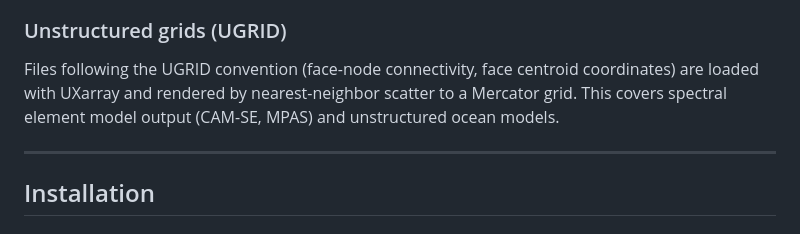
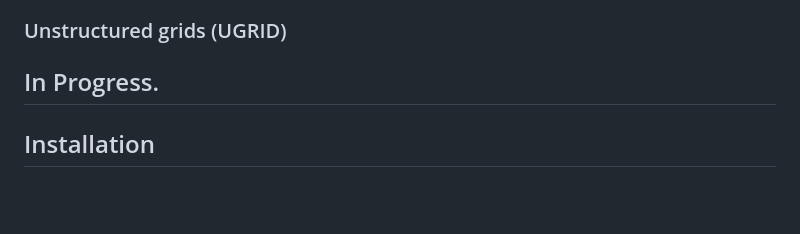
Before and after one commit to mixstam1821/Xenia, a Markdown page: README.md, the part around the change. Drawn GitHub-style; blank space fills up the shorter version.

```diff
--- a/README.md
+++ b/README.md
@@ -171,8 +171,7 @@ Any CF-compliant NetCDF with 1-D or 2-D lat/lon coordinates is supported through
 
 ### Unstructured grids (UGRID)
 
-Files following the UGRID convention (face-node connectivity, face centroid coordinates) are loaded with UXarray and rendered by nearest-neighbor scatter to a Mercator grid. This covers spectral element model output (CAM-SE, MPAS) and unstructured ocean models.
-
+In Progress.
 ---
 
 ## Installation
```
